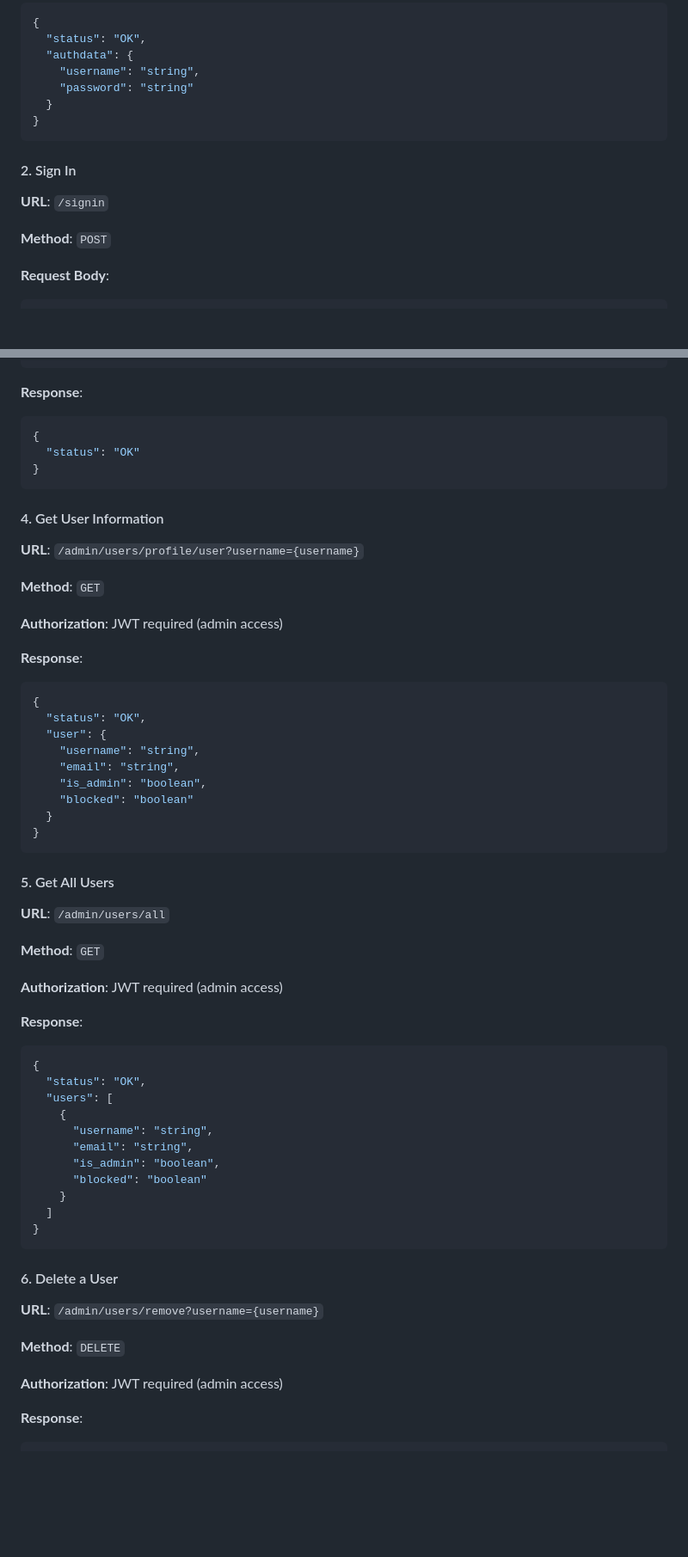
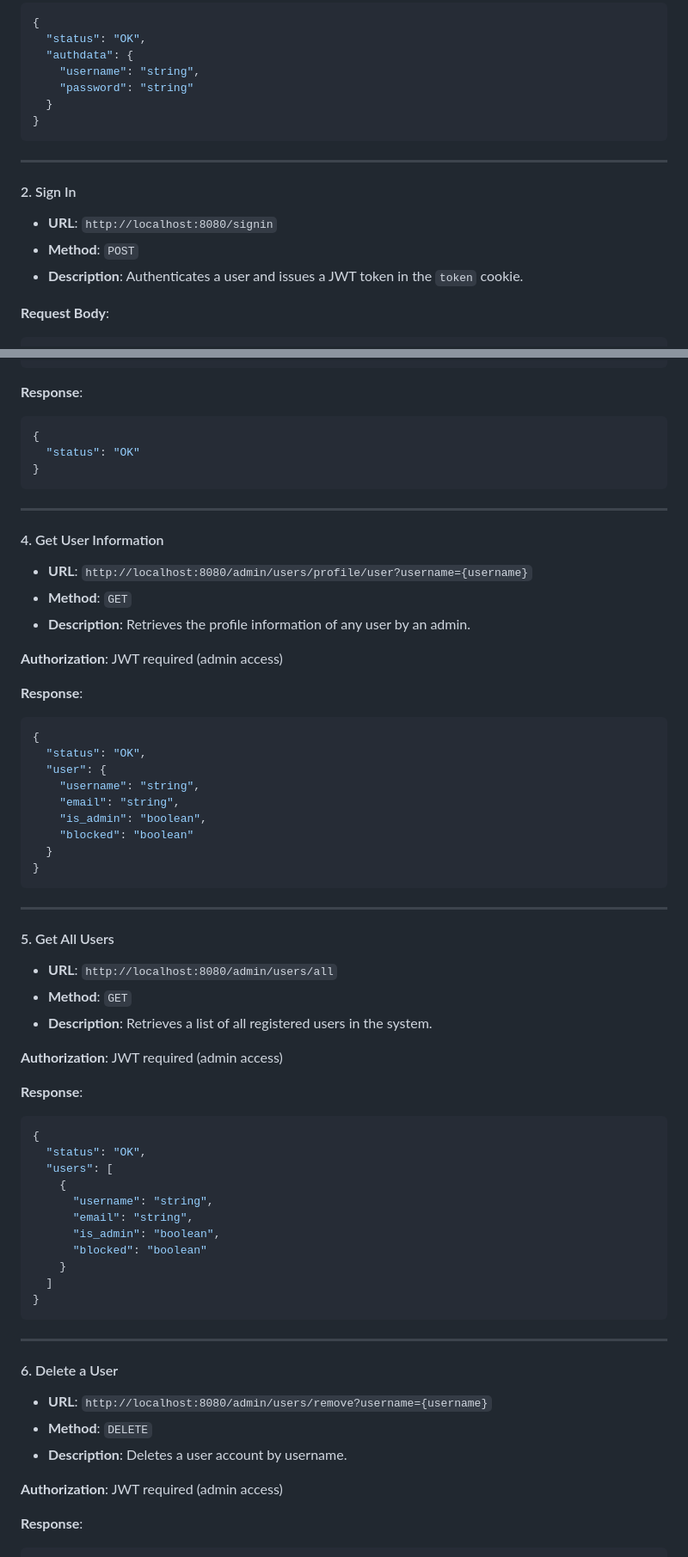
Before and after one commit to s4bb4t/srest-api, a Markdown page: README.md, 2 parts joined by grey strips. Shown at 86% size. GitHub-like rendering; blank space fills up the shorter version.

````diff
--- a/README.md
+++ b/README.md
@@ -60,11 +58,13 @@
 }
 ```
 
+---
+
 #### 2. Sign In
 
-**URL**: `/signin`
-
-**Method**: `POST`
+- **URL**: `http://localhost:8080/signin`
+- **Method**: `POST`
+- **Description**: Authenticates a user and issues a JWT token in the `token` cookie.
 
 **Request Body**:
 
@@ -224,11 +232,13 @@
 }
 ```
 
+---
+
 #### 4. Get User Information
 
-**URL**: `/admin/users/profile/user?username={username}`
-
-**Method**: `GET`
+- **URL**: `http://localhost:8080/admin/users/profile/user?username={username}`
+- **Method**: `GET`
+- **Description**: Retrieves the profile information of any user by an admin.
 
 **Authorization**: JWT required (admin access)
 
@@ -246,11 +256,13 @@
 }
 ```
 
+---
+
 #### 5. Get All Users
 
-**URL**: `/admin/users/all`
-
-**Method**: `GET`
+- **URL**: `http://localhost:8080/admin/users/all`
+- **Method**: `GET`
+- **Description**: Retrieves a list of all registered users in the system.
 
 **Authorization**: JWT required (admin access)
 
@@ -270,11 +282,13 @@
 }
 ```
 
+---
+
 #### 6. Delete a User
 
-**URL**: `/admin/users/remove?username={username}`
-
-**Method**: `DELETE`
+- **URL**: `http://localhost:8080/admin/users/remove?username={username}`
+- **Method**: `DELETE`
+- **Description**: Deletes a user account by username.
 
 **Authorization**: JWT required (admin access)
 
````
Also changed, not shown: other parts of README.md (+37 -33 lines).
